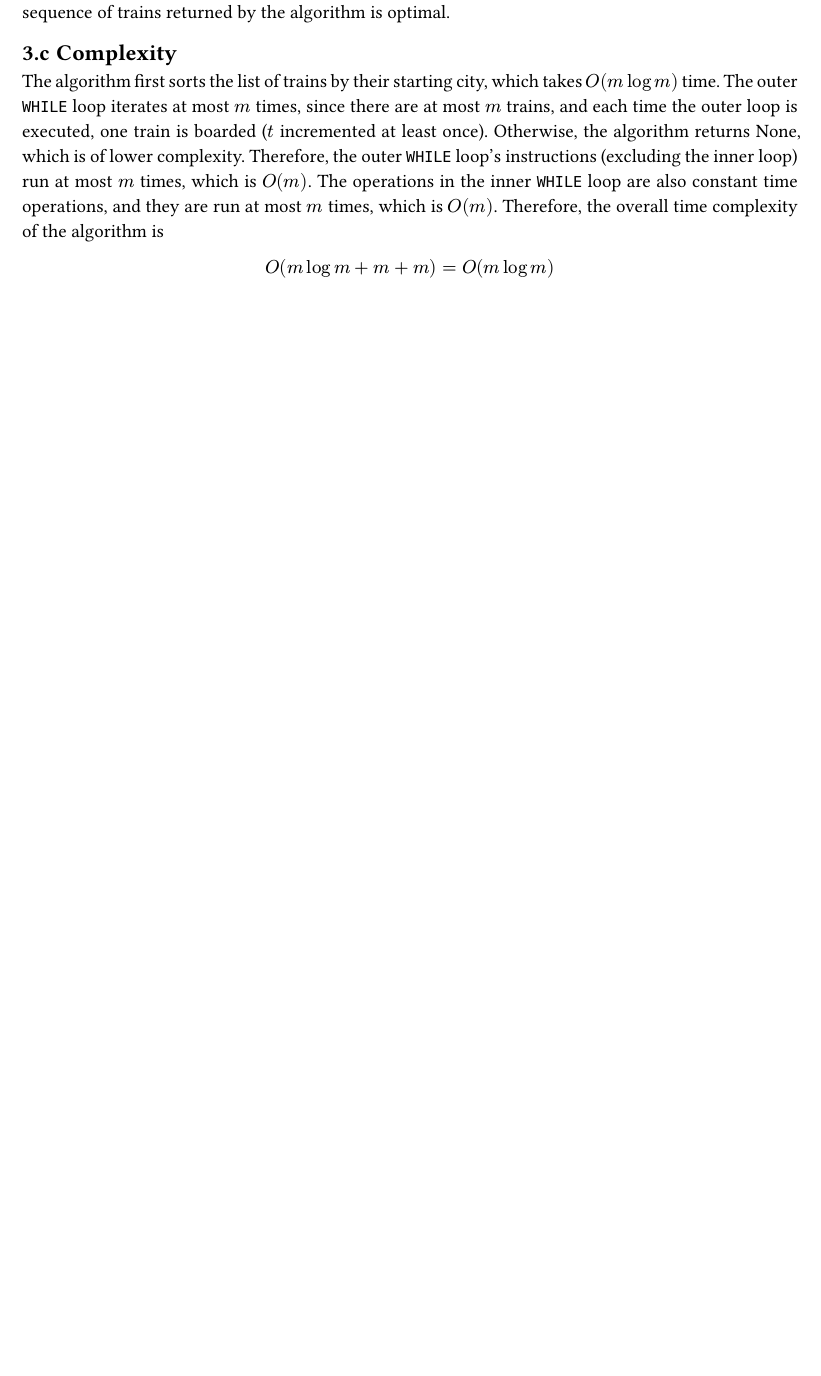
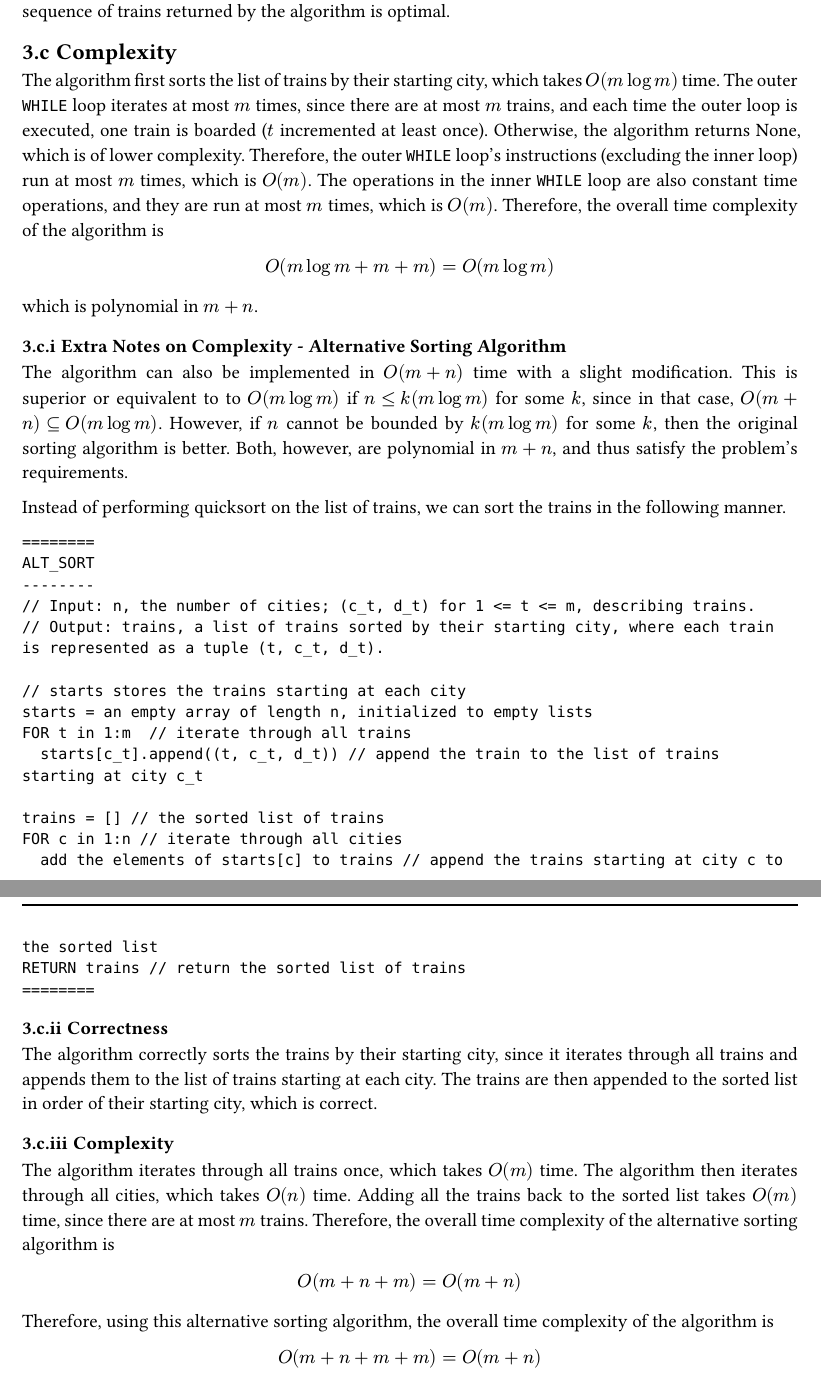
Before and after one commit to gavin-hyl/cs38, a Typst document (cs38-final-ghua.typ): part of page 7 of 10 before the commit and two parts of pages 7 and 8 of 11 after it, the two joined at a grey line, cut so that both start at the same text, the shorter picture padded with empty space. Compiled offline with Typst 0.15.

Commit message:
Add bucket sort to final Q3.

````diff
--- a/cs38-final-ghua.typ
+++ b/cs38-final-ghua.typ
@@ -268,5 +269,5 @@ Since this need not be specified by the optimal solution, we may choose an arbit
 Each $d_i^*$ must also be the start of the next train in the sequence (if $d_i^* != n$).
-We will show an arbitrary assignment of $d_i^*$ on the optimal sequence $T$ can be transformed into the sequence of trains returned by the algorithm without changing the cost.
+We will show an arbitrary assignment of $d_i^*$ on the optimal sequence $T$ and $T$ can be transformed into the sequence of trains and the implicit destination list returned by the algorithm without changing the cost.
 
 Suppose that $t_i in T$ is the first train in the sequence that does not satisfy the greedy condition.
 That is, either $d_i^* < d_i$ (we do not take the train to its ending city), or exists a train $t_j$ such that $c_j <= d_(i-1)^* <= d_j$ (we can board $t_j$) and $d_j > d_i^*$ (it takes us further than $t_i$).
@@ -300,6 +301,50 @@ The operations in the inner `WHILE` loop are also constant time operations, and
 Therefore, the overall time complexity of the algorithm is
 $
   O(m log m + m + m) = O(m log m)
+$
+which is polynomial in $m+n$.
+
+=== Extra Notes on Complexity - Alternative Sorting Algorithm
+The algorithm can also be implemented in $O(m+n)$ time with a slight modification.
+This is superior or equivalent to to $O(m log m)$ if $n <= k(m log m)$ for some $k$, since in that case, $O(m+n) subset.eq O(m log m)$.
+However, if $n$ cannot be bounded by $k(m log m)$ for some $k$, then the original sorting algorithm is better.
+Both, however, are polynomial in $m+n$, and thus satisfy the problem's requirements.
+
+Instead of performing quicksort on the list of trains, we can sort the trains in the following manner.
+```
+========
+ALT_SORT
+--------
+// Input: n, the number of cities; (c_t, d_t) for 1 <= t <= m, describing trains.
+// Output: trains, a list of trains sorted by their starting city, where each train is represented as a tuple (t, c_t, d_t).
+
+// starts stores the trains starting at each city
+starts = an empty array of length n, initialized to empty lists
+FOR t in 1:m  // iterate through all trains
+  starts[c_t].append((t, c_t, d_t)) // append the train to the list of trains starting at city c_t
+
+trains = [] // the sorted list of trains
+FOR c in 1:n // iterate through all cities
+  add the elements of starts[c] to trains // append the trains starting at city c to the sorted list
+RETURN trains // return the sorted list of trains
+========
+```
+
+=== Correctness
+The algorithm correctly sorts the trains by their starting city, since it iterates through all trains and appends them to the list of trains starting at each city.
+The trains are then appended to the sorted list in order of their starting city, which is correct.
+
+=== Complexity
+The algorithm iterates through all trains once, which takes $O(m)$ time.
+The algorithm then iterates through all cities, which takes $O(n)$ time.
+Adding all the trains back to the sorted list takes $O(m)$ time, since there are at most $m$ trains.
+Therefore, the overall time complexity of the alternative sorting algorithm is
+$
+  O(m + n + m) = O(m + n)
+$
+Therefore, using this alternative sorting algorithm, the overall time complexity of the algorithm is
+$
+  O(m + n + m +m) = O(m + n)
 $
 
 
````
Also changed, not shown: cs38-final-ghua.typ (3 more changed lines).
